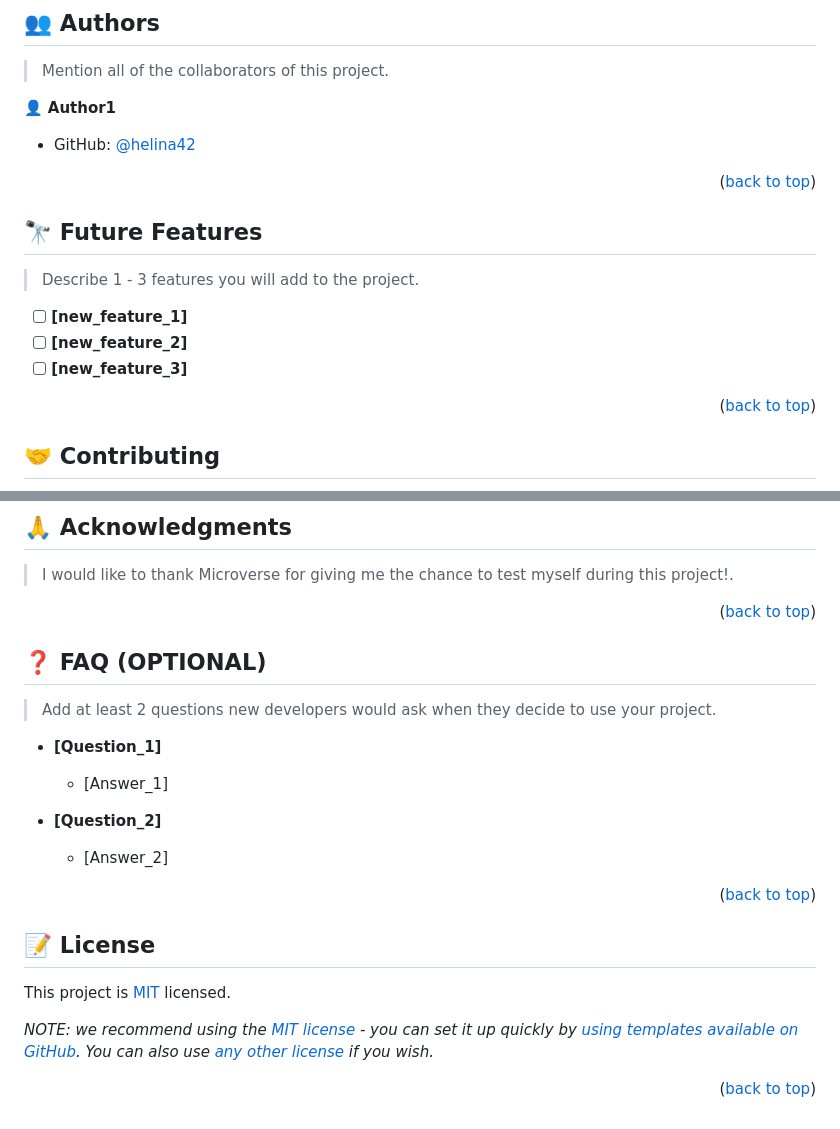
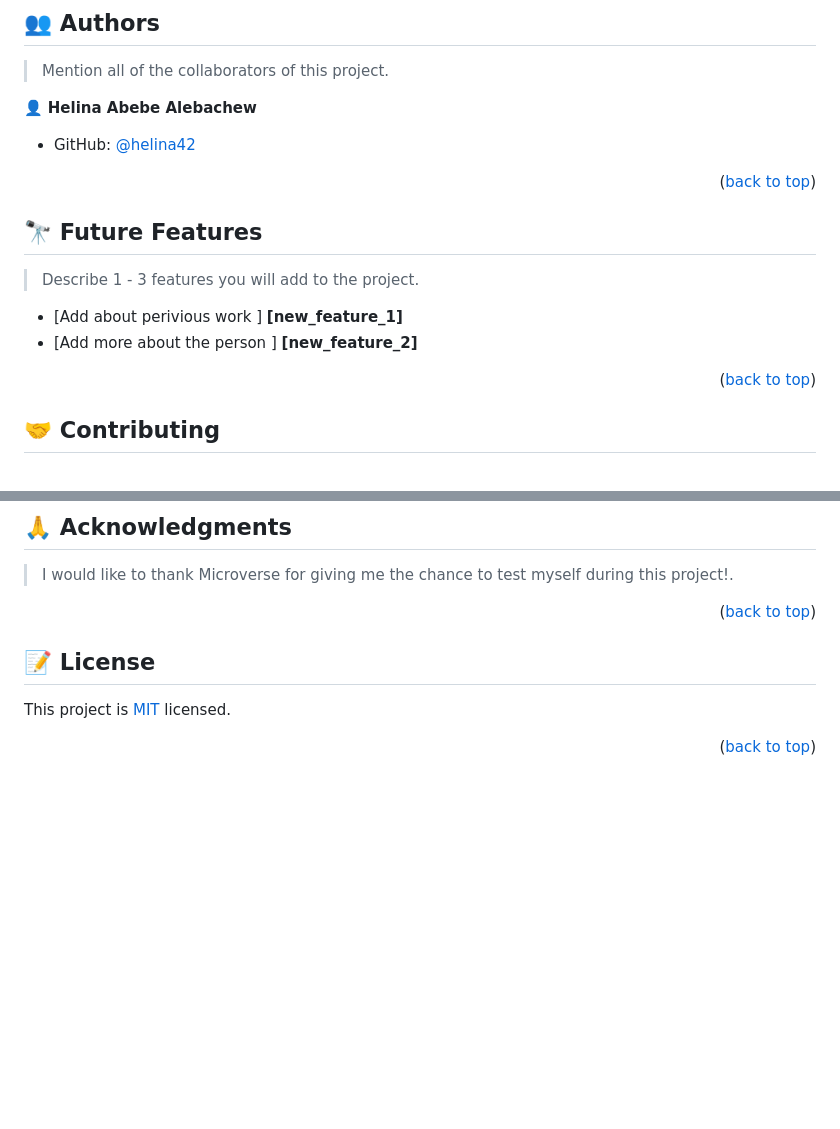
Before and after one commit to helina42/Portfolio-setup-and-mobile, a Markdown page: README.md, 2 parts joined by grey strips. GitHub-like rendering; blank space fills up the shorter version.

```diff
--- a/README.md
+++ b/README.md
@@ -235,7 +235,7 @@ Example:
 
 > Mention all of the collaborators of this project.
 
-👤 **Author1**
+👤 **Helina Abebe Alebachew**
 
 - GitHub: [@helina42](https://github.com/helina42)
 
@@ -249,9 +249,9 @@ Example:
 
 > Describe 1 - 3 features you will add to the project.
 
-- [ ] **[new_feature_1]**
-- [ ] **[new_feature_2]**
-- [ ] **[new_feature_3]**
+- [Add about perivious work ] **[new_feature_1]**
+- [Add more about the person ] **[new_feature_2]**
+
 
 <p align="right">(<a href="#readme-top">back to top</a>)</p>
 
@@ -283,21 +283,6 @@ If you like this project...
 
 <p align="right">(<a href="#readme-top">back to top</a>)</p>
 
-<!-- FAQ (optional) -->
-
-## ❓ FAQ (OPTIONAL) <a name="faq"></a>
-
-> Add at least 2 questions new developers would ask when they decide to use your project.
-
-- **[Question_1]**
-
-  - [Answer_1]
-
-- **[Question_2]**
-
-  - [Answer_2]
-
-<p align="right">(<a href="#readme-top">back to top</a>)</p>
 
 <!-- LICENSE -->
 
@@ -305,6 +290,6 @@ If you like this project...
 
 This project is [MIT](./LICENSE) licensed.
 
-_NOTE: we recommend using the [MIT license](https://choosealicense.com/licenses/mit/) - you can set it up quickly by [using templates available on GitHub](https://docs.github.com/en/communities/setting-up-your-project-for-healthy-contributions/adding-a-license-to-a-repository). You can also use [any other license](https://choosealicense.com/licenses/) if you wish._
+
 
 <p align="right">(<a href="#readme-top">back to top</a>)</p>
```
